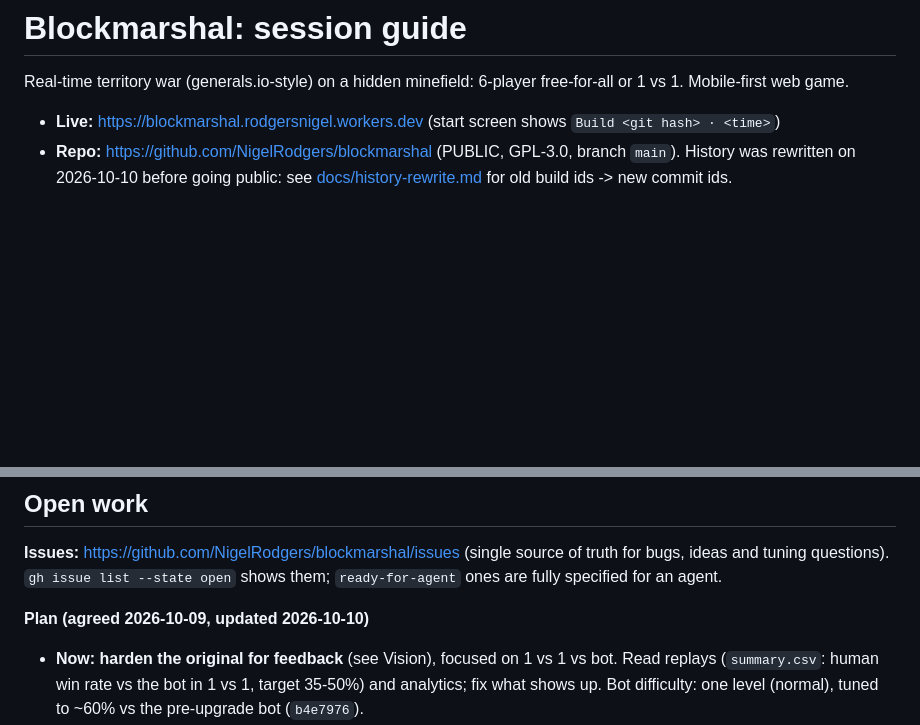
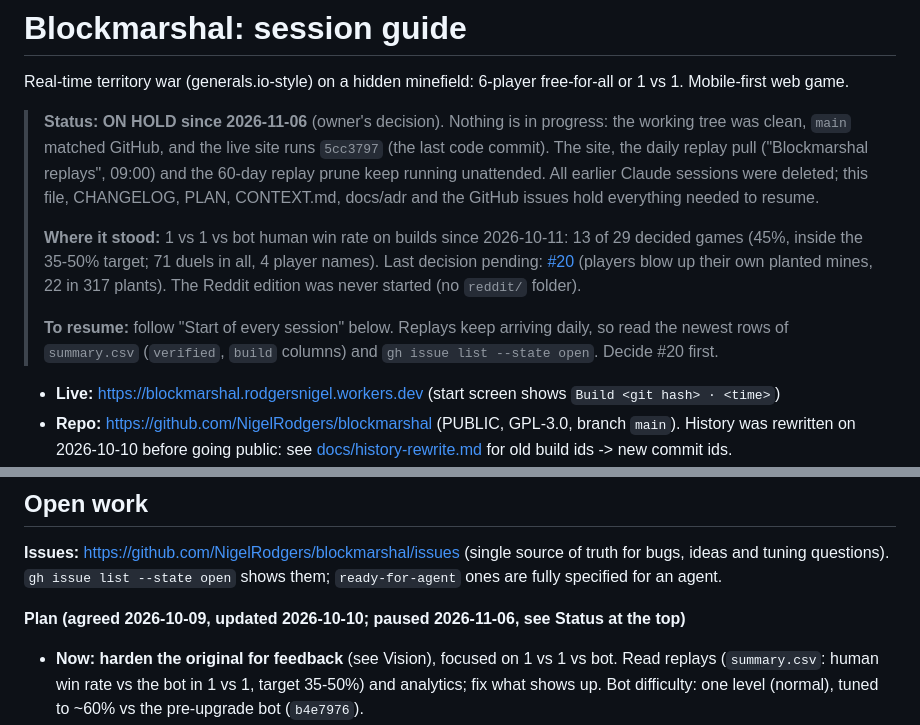
Before and after one commit to NigelRodgers/blockmarshal, a Markdown page: CLAUDE.md, 2 parts joined by grey strips. Rendered like a GitHub page; blank space fills up the shorter version.

Commit message:
Docs: project on hold (2026-11-06): status, where it stood, how to resume
Co-Authored-By: Claude Opus 5.5 <noreply@anthropic.com>

```diff
--- a/CLAUDE.md
+++ b/CLAUDE.md
@@ -1,6 +1,12 @@
 # Blockmarshal: session guide
 
 Real-time territory war (generals.io-style) on a hidden minefield: 6-player free-for-all or 1 vs 1. Mobile-first web game.
+
+> **Status: ON HOLD since 2026-11-06** (owner's decision). Nothing is in progress: the working tree was clean, `main` matched GitHub, and the live site runs `5cc3797` (the last code commit). The site, the daily replay pull ("Blockmarshal replays", 09:00) and the 60-day replay prune keep running unattended. All earlier Claude sessions were deleted; this file, CHANGELOG, PLAN, CONTEXT.md, docs/adr and the GitHub issues hold everything needed to resume.
+>
+> **Where it stood:** 1 vs 1 vs bot human win rate on builds since 2026-10-11: 13 of 29 decided games (45%, inside the 35-50% target; 71 duels in all, 4 player names). Last decision pending: [#20](https://github.com/NigelRodgers/blockmarshal/issues/20) (players blow up their own planted mines, 22 in 317 plants). The Reddit edition was never started (no `reddit/` folder).
+>
+> **To resume:** follow "Start of every session" below. Replays keep arriving daily, so read the newest rows of `summary.csv` (`verified`, `build` columns) and `gh issue list --state open`. Decide #20 first.
 
 - **Live:** https://blockmarshal.rodgersnigel.workers.dev (start screen shows `Build <git hash> · <time>`)
 - **Repo:** https://github.com/NigelRodgers/blockmarshal (PUBLIC, GPL-3.0, branch `main`). History was rewritten on 2026-10-10 before going public: see [docs/history-rewrite.md](docs/history-rewrite.md) for old build ids -> new commit ids.
@@ -108,6 +114,6 @@ Single-context: [CONTEXT.md](CONTEXT.md) (glossary) + [docs/adr/](docs/adr/) at
 
 **Issues:** https://github.com/NigelRodgers/blockmarshal/issues (single source of truth for bugs, ideas and tuning questions). `gh issue list --state open` shows them; `ready-for-agent` ones are fully specified for an agent.
 
-**Plan (agreed 2026-10-09, updated 2026-10-10)**
+**Plan (agreed 2026-10-09, updated 2026-10-10; paused 2026-11-06, see Status at the top)**
 - **Now: harden the original for feedback** (see Vision), focused on 1 vs 1 vs bot. Read replays (`summary.csv`: human win rate vs the bot in 1 vs 1, target 35-50%) and analytics; fix what shows up. Bot difficulty: one level (normal), tuned to ~60% vs the pre-upgrade bot (`b4e7976`).
 - **From Fri 2026-10-16** (a scheduled reminder, "Blockmarshal: start Reddit edition dev & design", fires at 09:30): start the **Reddit edition** (Devvit Web), a separate game on the shared engine: `reddit/` folder; new pieces (towers back, pre-filled boards, kamikaze drones, turrets...) switched on per mode; a daily map per date seed, generated a week ahead, bot-checked with a par score, hand-editable until it goes live at 00:00 UTC; both turn-based (default) and real-time "Blitz" with separate leaderboards, compared after 2 weeks. Start with a design session for the new pieces, before any code. Engine changes for it must stay switched off here.
```
Also changed, not shown: CHANGELOG.md (+4 -0 lines), PLAN.md (+4 -0 lines).
